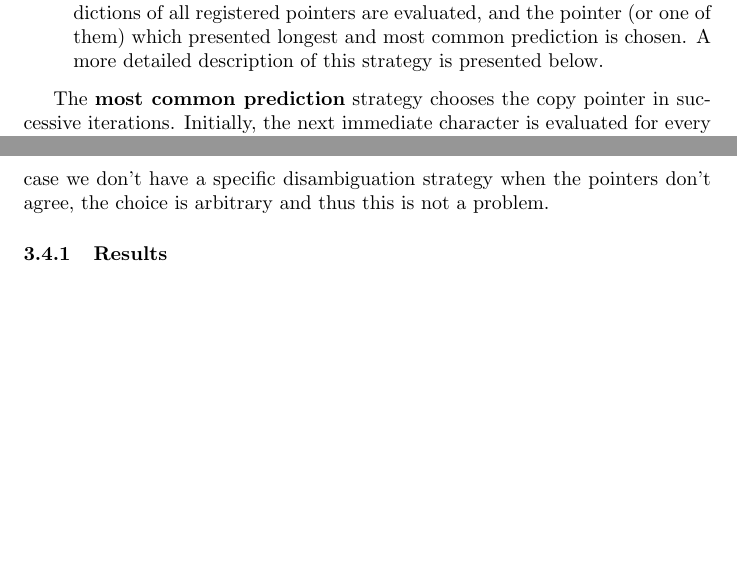
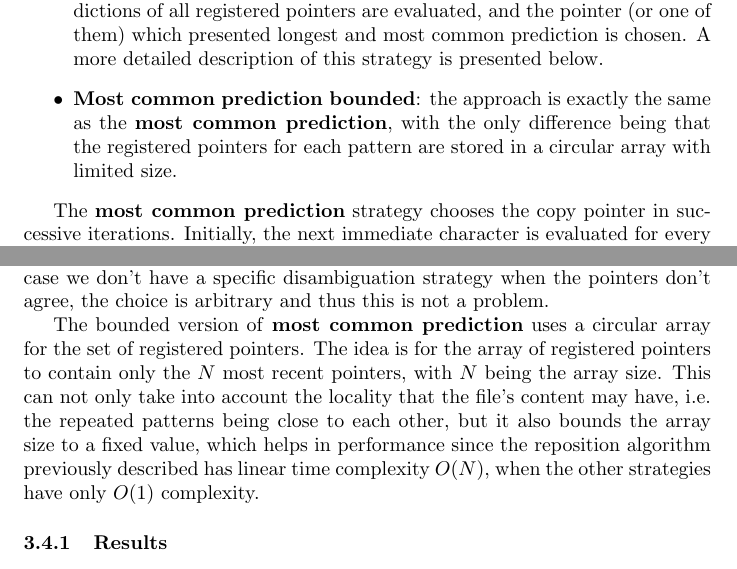
Before and after one commit to NMPC27/TAI-G7-Lab1, a LaTeX document (report/report.tex): two parts of pages 4 and 5 of 11, joined at a grey line, cut so that both start at the same text, the shorter picture padded with empty space. The pictures show the PDF file report/report.pdf that the author committed with the source.

Commit message:
Added description of CircularArrayCopyPointerManager

```diff
--- a/report/report.tex
+++ b/report/report.tex
@@ -145,6 +142,7 @@ We developed 3 approaches, 2 of which being fairly simplistic:
     \item \textbf{Newest pointer first}: the chosen copy pointer is always the newest, which assumes that similar patterns are very close in the file;
     \item \textbf{Most common prediction}: when a pointer has to be chosen, the predictions of all registered pointers are evaluated, and the pointer (or one of them) which presented longest and most common prediction is chosen.
     A more detailed description of this strategy is presented below.
+    \item \textbf{Most common prediction bounded}: the approach is exactly the same as the \textbf{most common prediction}, with the only difference being that the registered pointers for each pattern are stored in a circular array with limited size.
 \end{itemize}
 
 The \textbf{most common prediction} strategy chooses the copy pointer in successive iterations.
@@ -157,6 +155,10 @@ In order to obtain the most common prediction at each iteration, the Boyer-Moore
 This is a very space-efficient algorithm (complexity $O(1)$) that guarantees the majority value will be returned.
 However, if a majority value doesn't actually exist then the algorithm may erroneously report a value as the majority, if we only do one pass.
 Since in this case we don't have a specific disambiguation strategy when the pointers don't agree, the choice is arbitrary and thus this is not a problem.
+
+The bounded version of \textbf{most common prediction} uses a circular array for the set of registered pointers.
+The idea is for the array of registered pointers to contain only the $N$ most recent pointers, with $N$ being the array size.
+This can not only take into account the locality that the file's content may have, i.e. the repeated patterns being close to each other, but it also bounds the array size to a fixed value, which helps in performance since the reposition algorithm previously described has linear time complexity $O(N)$, when the other strategies have only $O(1)$ complexity.
 
 \subsubsection{Results}
 
```
Also changed, not shown: report/report.pdf, report/report.tex (3 more changed lines).
